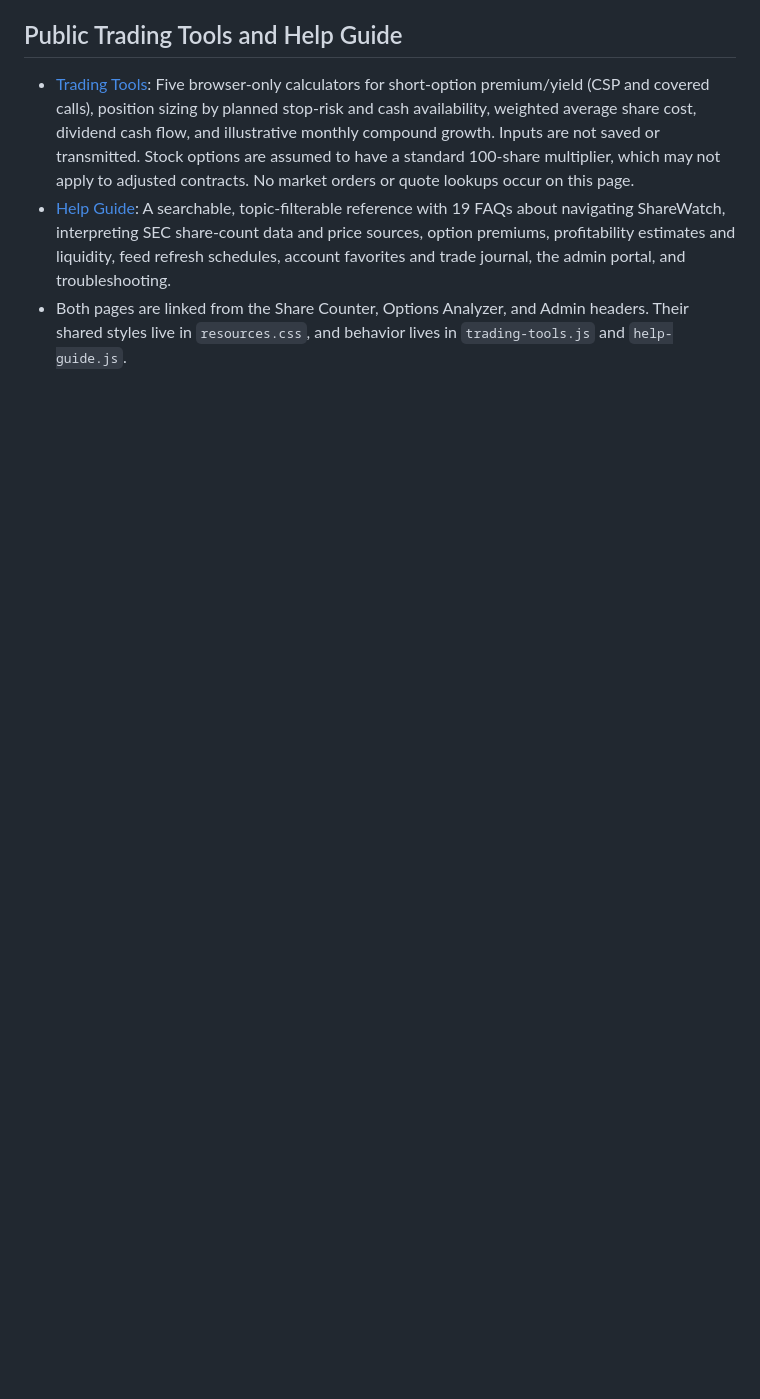
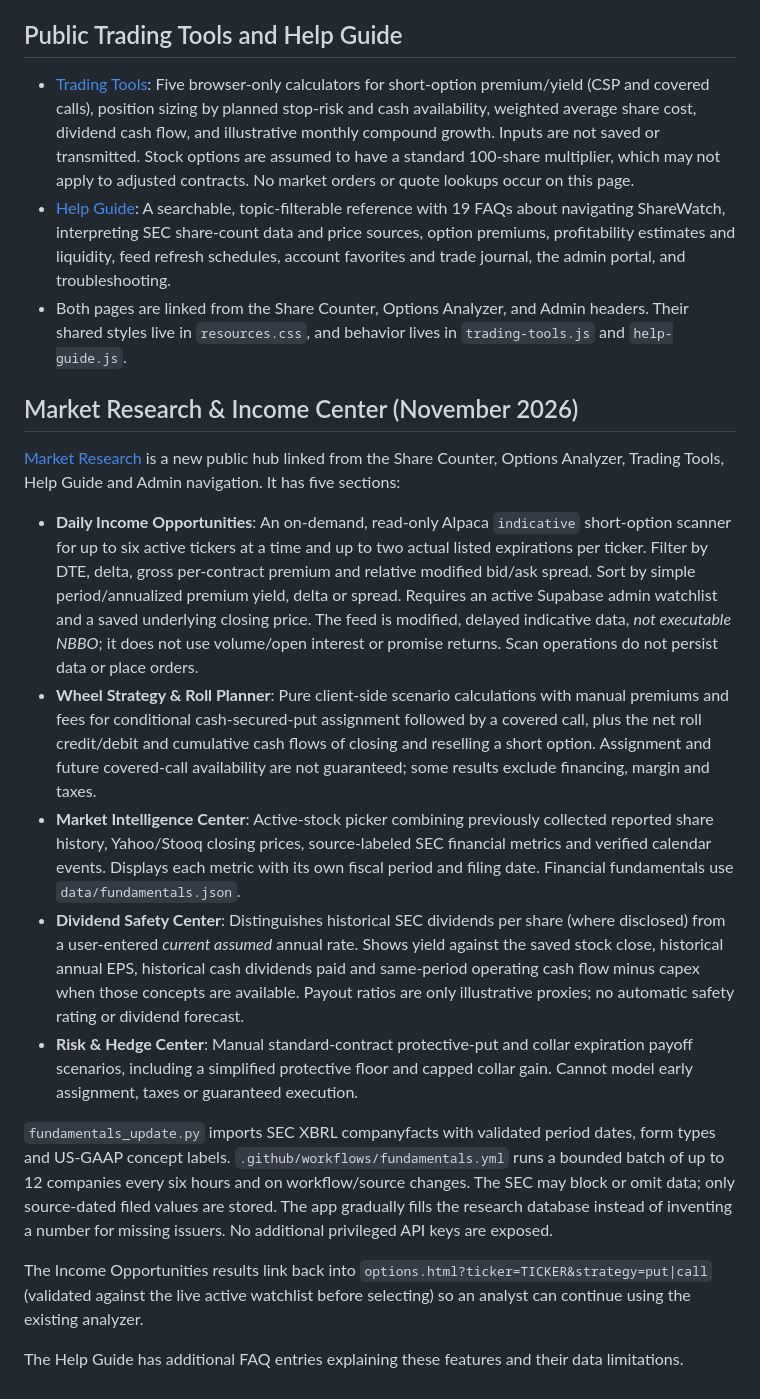
Before and after one commit to tom10015/Stocks, a Markdown page: README.md, the part around the change. Drawn GitHub-style; blank space fills up the shorter version.

Commit message:
Document five source-labeled ShareWatch market research features and bounded SEC data collection

```diff
--- a/README.md
+++ b/README.md
@@ -61,3 +61,19 @@ The same five-minute new-ticker workflow now checks `data/prices.json` separatel
 - [Trading Tools](https://tom10015.github.io/Stocks/tools.html): Five browser-only calculators for short-option premium/yield (CSP and covered calls), position sizing by planned stop-risk and cash availability, weighted average share cost, dividend cash flow, and illustrative monthly compound growth. Inputs are not saved or transmitted. Stock options are assumed to have a standard 100-share multiplier, which may not apply to adjusted contracts. No market orders or quote lookups occur on this page.
 - [Help Guide](https://tom10015.github.io/Stocks/help.html): A searchable, topic-filterable reference with 19 FAQs about navigating ShareWatch, interpreting SEC share-count data and price sources, option premiums, profitability estimates and liquidity, feed refresh schedules, account favorites and trade journal, the admin portal, and troubleshooting.
 - Both pages are linked from the Share Counter, Options Analyzer, and Admin headers. Their shared styles live in `resources.css`, and behavior lives in `trading-tools.js` and `help-guide.js`.
+
+## Market Research & Income Center (November 2026)
+
+[Market Research](https://tom10015.github.io/Stocks/research.html) is a new public hub linked from the Share Counter, Options Analyzer, Trading Tools, Help Guide and Admin navigation. It has five sections:
+
+- **Daily Income Opportunities**: An on-demand, read-only Alpaca `indicative` short-option scanner for up to six active tickers at a time and up to two actual listed expirations per ticker. Filter by DTE, delta, gross per-contract premium and relative modified bid/ask spread. Sort by simple period/annualized premium yield, delta or spread. Requires an active Supabase admin watchlist and a saved underlying closing price. The feed is modified, delayed indicative data, *not executable NBBO*; it does not use volume/open interest or promise returns. Scan operations do not persist data or place orders.
+- **Wheel Strategy & Roll Planner**: Pure client-side scenario calculations with manual premiums and fees for conditional cash-secured-put assignment followed by a covered call, plus the net roll credit/debit and cumulative cash flows of closing and reselling a short option. Assignment and future covered-call availability are not guaranteed; some results exclude financing, margin and taxes.
+- **Market Intelligence Center**: Active-stock picker combining previously collected reported share history, Yahoo/Stooq closing prices, source-labeled SEC financial metrics and verified calendar events. Displays each metric with its own fiscal period and filing date. Financial fundamentals use `data/fundamentals.json`.
+- **Dividend Safety Center**: Distinguishes historical SEC dividends per share (where disclosed) from a user-entered *current assumed* annual rate. Shows yield against the saved stock close, historical annual EPS, historical cash dividends paid and same-period operating cash flow minus capex when those concepts are available. Payout ratios are only illustrative proxies; no automatic safety rating or dividend forecast.
+- **Risk & Hedge Center**: Manual standard-contract protective-put and collar expiration payoff scenarios, including a simplified protective floor and capped collar gain. Cannot model early assignment, taxes or guaranteed execution.
+
+`fundamentals_update.py` imports SEC XBRL companyfacts with validated period dates, form types and US-GAAP concept labels. `.github/workflows/fundamentals.yml` runs a bounded batch of up to 12 companies every six hours and on workflow/source changes. The SEC may block or omit data; only source-dated filed values are stored. The app gradually fills the research database instead of inventing a number for missing issuers. No additional privileged API keys are exposed.
+
+The Income Opportunities results link back into `options.html?ticker=TICKER&strategy=put|call` (validated against the live active watchlist before selecting) so an analyst can continue using the existing analyzer.
+
+The Help Guide has additional FAQ entries explaining these features and their data limitations.
```
